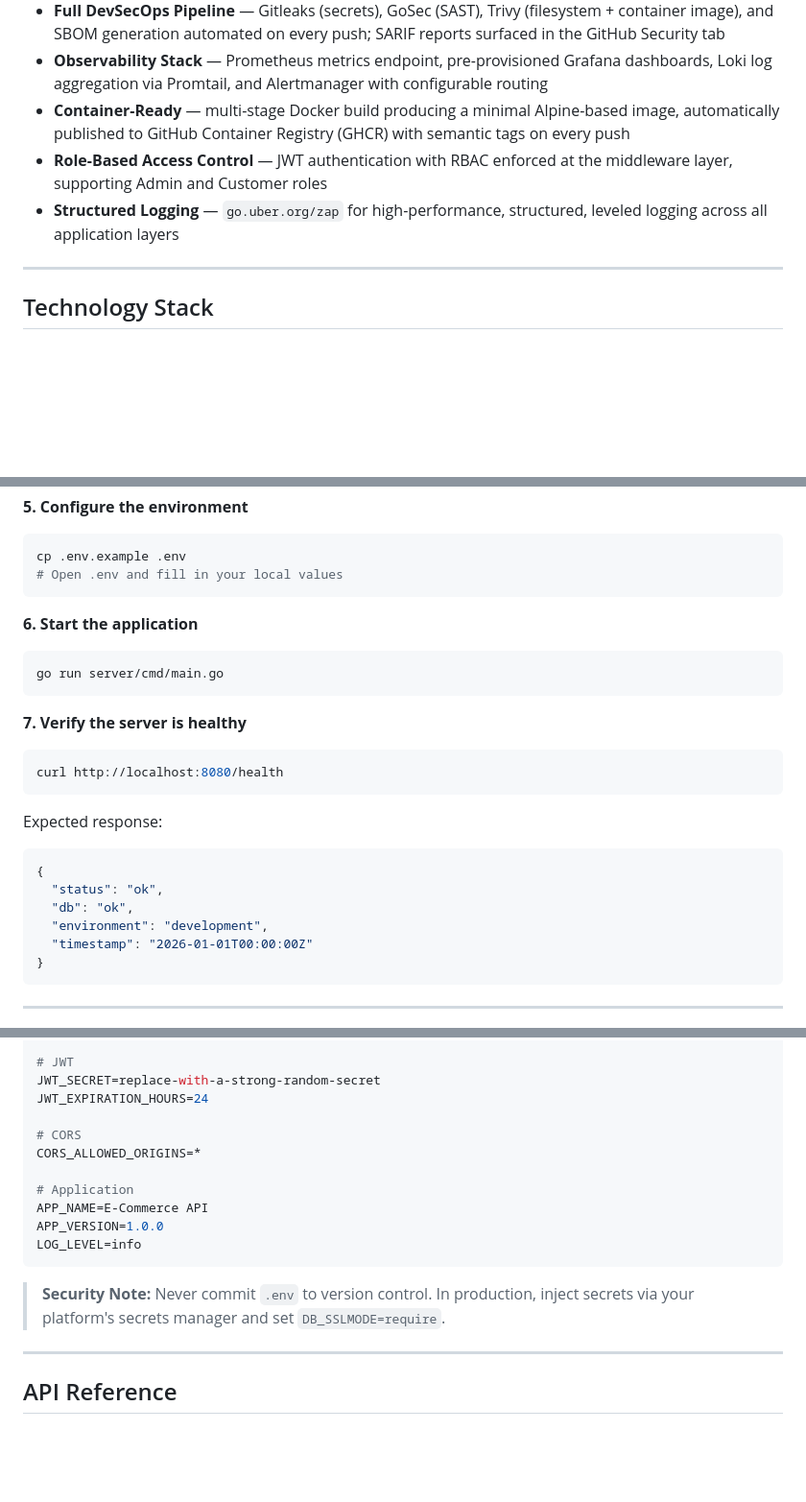
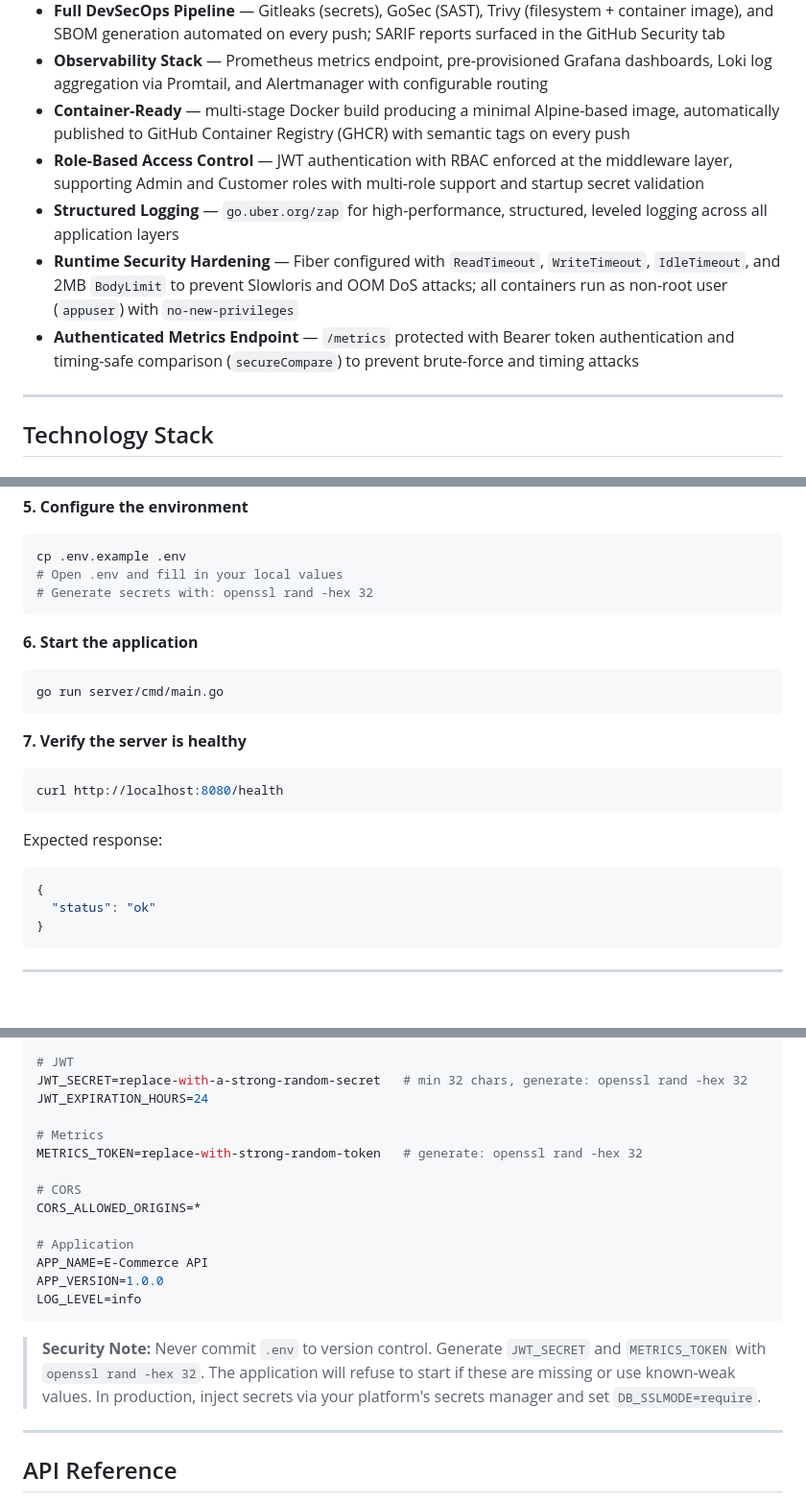
Before and after one commit to akbarandriansyah22/BackendProject_and_Portofolio, a Markdown page: e-commerce-api/README.md, 3 parts joined by grey strips. Shown at 96% size. Drawn GitHub-style; blank space fills up the shorter version.

````diff
--- a/e-commerce-api/README.md
+++ b/e-commerce-api/README.md
@@ -55,8 +55,10 @@ This project was built to demonstrate practical proficiency in backend engineeri
 - **Full DevSecOps Pipeline** — Gitleaks (secrets), GoSec (SAST), Trivy (filesystem + container image), and SBOM generation automated on every push; SARIF reports surfaced in the GitHub Security tab
 - **Observability Stack** — Prometheus metrics endpoint, pre-provisioned Grafana dashboards, Loki log aggregation via Promtail, and Alertmanager with configurable routing
 - **Container-Ready** — multi-stage Docker build producing a minimal Alpine-based image, automatically published to GitHub Container Registry (GHCR) with semantic tags on every push
-- **Role-Based Access Control** — JWT authentication with RBAC enforced at the middleware layer, supporting Admin and Customer roles
+- **Role-Based Access Control** — JWT authentication with RBAC enforced at the middleware layer, supporting Admin and Customer roles with multi-role support and startup secret validation
 - **Structured Logging** — `go.uber.org/zap` for high-performance, structured, leveled logging across all application layers
+- **Runtime Security Hardening** — Fiber configured with `ReadTimeout`, `WriteTimeout`, `IdleTimeout`, and 2MB `BodyLimit` to prevent Slowloris and OOM DoS attacks; all containers run as non-root user (`appuser`) with `no-new-privileges`
+- **Authenticated Metrics Endpoint** — `/metrics` protected with Bearer token authentication and timing-safe comparison (`secureCompare`) to prevent brute-force and timing attacks
 
 ---
 
@@ -263,6 +265,7 @@ Run the provided SQL schema files using `psql` or your preferred migration tool.
 ```bash
 cp .env.example .env
 # Open .env and fill in your local values
+# Generate secrets with: openssl rand -hex 32
 ```
 
 **6. Start the application**
@@ -281,10 +284,7 @@ Expected response:
 
 ```json
 {
-  "status": "ok",
-  "db": "ok",
-  "environment": "development",
-  "timestamp": "2026-01-01T00:00:00Z"
+  "status": "ok"
 }
 ```
 
@@ -309,8 +309,11 @@ DB_NAME=ecommerce
 DB_SSLMODE=disable
 
 # JWT
-JWT_SECRET=replace-with-a-strong-random-secret
+JWT_SECRET=replace-with-a-strong-random-secret   # min 32 chars, generate: openssl rand -hex 32
 JWT_EXPIRATION_HOURS=24
+
+# Metrics
+METRICS_TOKEN=replace-with-strong-random-token   # generate: openssl rand -hex 32
 
 # CORS
 CORS_ALLOWED_ORIGINS=*
@@ -321,7 +324,7 @@ APP_VERSION=1.0.0
 LOG_LEVEL=info
 ```
 
-> **Security Note:** Never commit `.env` to version control. In production, inject secrets via your platform's secrets manager and set `DB_SSLMODE=require`.
+> **Security Note:** Never commit `.env` to version control. Generate `JWT_SECRET` and `METRICS_TOKEN` with `openssl rand -hex 32`. The application will refuse to start if these are missing or use known-weak values. In production, inject secrets via your platform's secrets manager and set `DB_SSLMODE=require`.
 
 ---
 
````
Also changed, not shown: other parts of e-commerce-api/README.md (+58 -38 lines).
